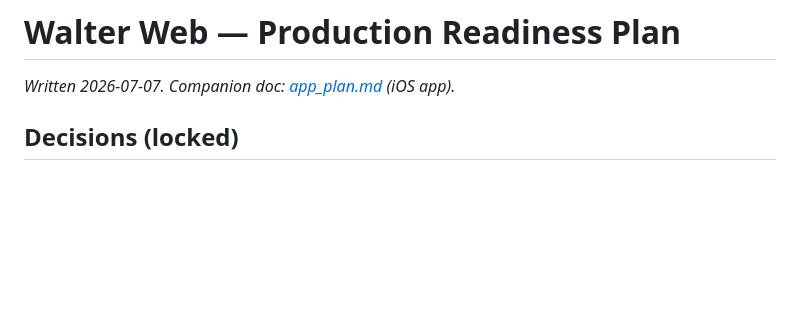
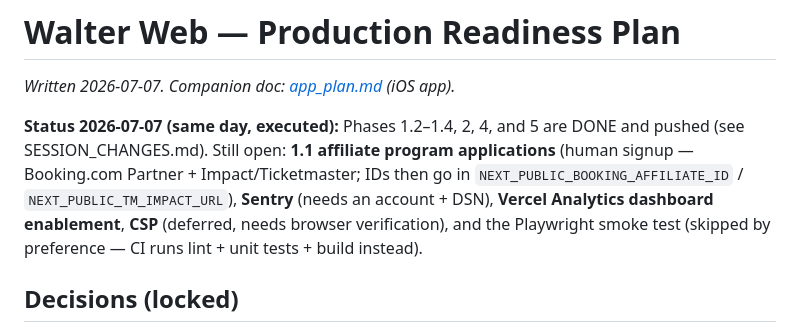
Before and after one commit to TreyVititoe/Scoutie, a Markdown page: plan.md, the part around the change. Drawn GitHub-style; blank space fills up the shorter version.

```diff
--- a/plan.md
+++ b/plan.md
@@ -1,6 +1,8 @@
 # Walter Web — Production Readiness Plan
 
 _Written 2026-07-07. Companion doc: [app_plan.md](app_plan.md) (iOS app)._
+
+**Status 2026-07-07 (same day, executed):** Phases 1.2–1.4, 2, 4, and 5 are DONE and pushed (see SESSION_CHANGES.md). Still open: **1.1 affiliate program applications** (human signup — Booking.com Partner + Impact/Ticketmaster; IDs then go in `NEXT_PUBLIC_BOOKING_AFFILIATE_ID` / `NEXT_PUBLIC_TM_IMPACT_URL`), **Sentry** (needs an account + DSN), **Vercel Analytics dashboard enablement**, **CSP** (deferred, needs browser verification), and the Playwright smoke test (skipped by preference — CI runs lint + unit tests + build instead).
 
 ## Decisions (locked)
 
```
Also changed, not shown: app_plan.md (+2 -0 lines).
